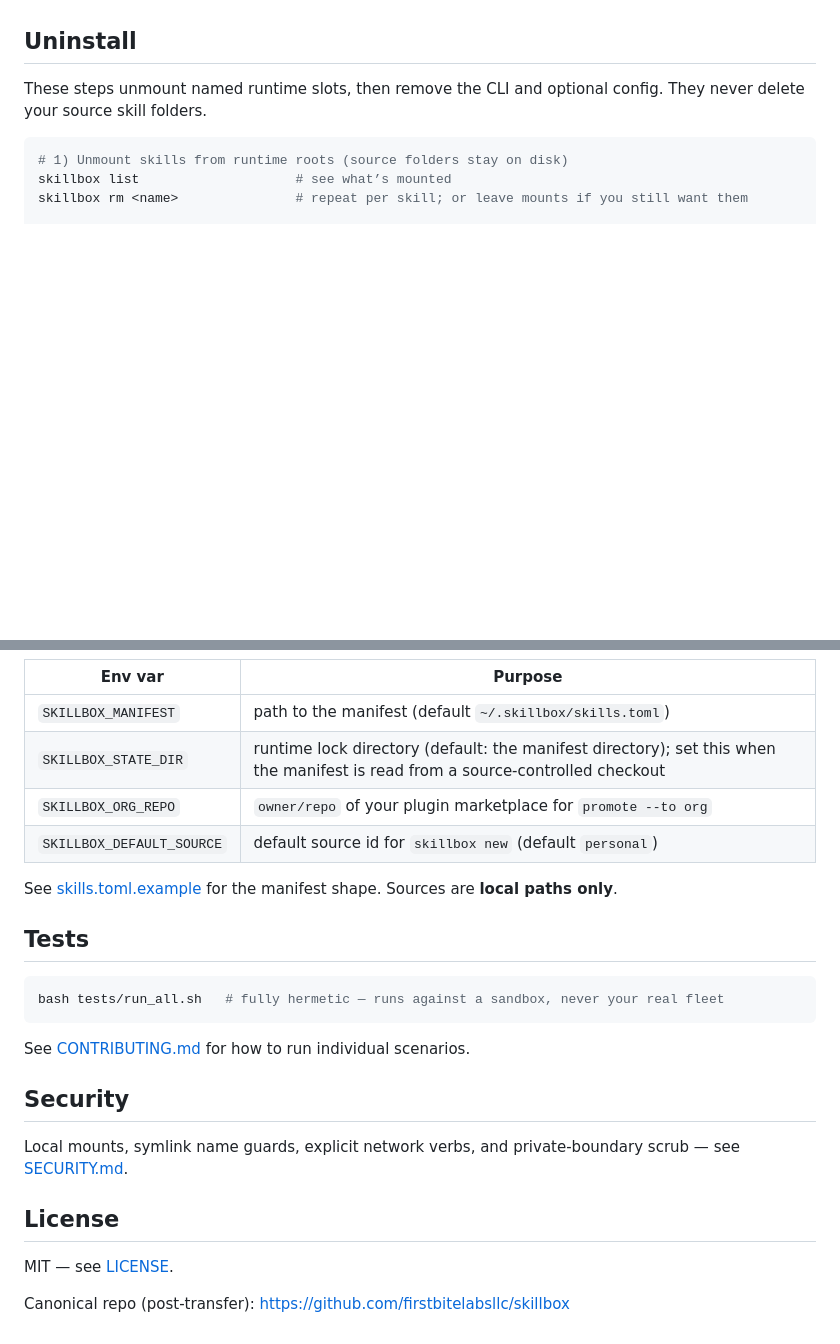
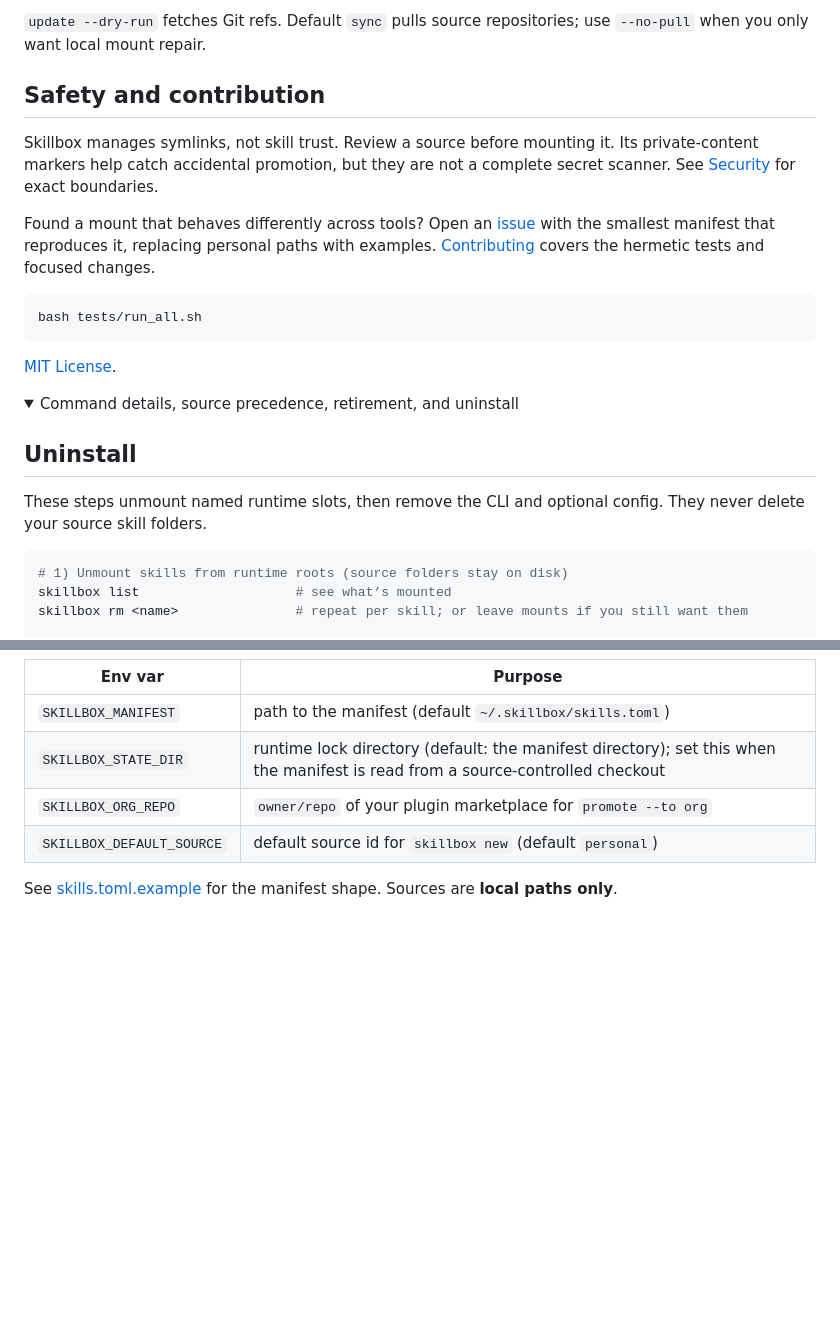
Before and after one commit to firstbitelabsllc/skillbox, a Markdown page: README.md, 2 parts joined by grey strips. Drawn GitHub-style; folded sections open; blank space fills up the shorter version.

````diff
--- a/README.md
+++ b/README.md
@@ -40,3 +93,25 @@ If `skillbox doctor` says `unknown command 'doctor'`, you are hitting the npm CL
+`update --dry-run` fetches Git refs. Default `sync` pulls source repositories;
+use `--no-pull` when you only want local mount repair.
+
+## Safety and contribution
+
+Skillbox manages symlinks, not skill trust. Review a source before mounting it.
+Its private-content markers help catch accidental promotion, but they are not
+a complete secret scanner. See [Security](SECURITY.md) for exact boundaries.
+
+Found a mount that behaves differently across tools? Open an
+[issue](https://github.com/firstbitelabsllc/skillbox/issues) with the smallest
+manifest that reproduces it, replacing personal paths with examples.
+[Contributing](CONTRIBUTING.md) covers the hermetic tests and focused changes.
+
+```bash
+bash tests/run_all.sh
+```
+
+[MIT License](LICENSE).
+
+<details>
+<summary>Command details, source precedence, retirement, and uninstall</summary>
 
 ## Uninstall
 
@@ -146,20 +221,5 @@ calling a route fully retired.
 
 See [skills.toml.example](skills.toml.example) for the manifest shape. Sources are **local paths only**.
 
-## Tests
 
-```bash
-bash tests/run_all.sh   # fully hermetic — runs against a sandbox, never your real fleet
-```
-
-See [CONTRIBUTING.md](CONTRIBUTING.md) for how to run individual scenarios.
-
-## Security
-
-Local mounts, symlink name guards, explicit network verbs, and private-boundary scrub — see [SECURITY.md](SECURITY.md).
-
-## License
-
-MIT — see [LICENSE](LICENSE).
-
-Canonical repo (post-transfer): <https://github.com/firstbitelabsllc/skillbox>
+</details>
````
Also changed, not shown: other parts of README.md (+78 -25 lines).
